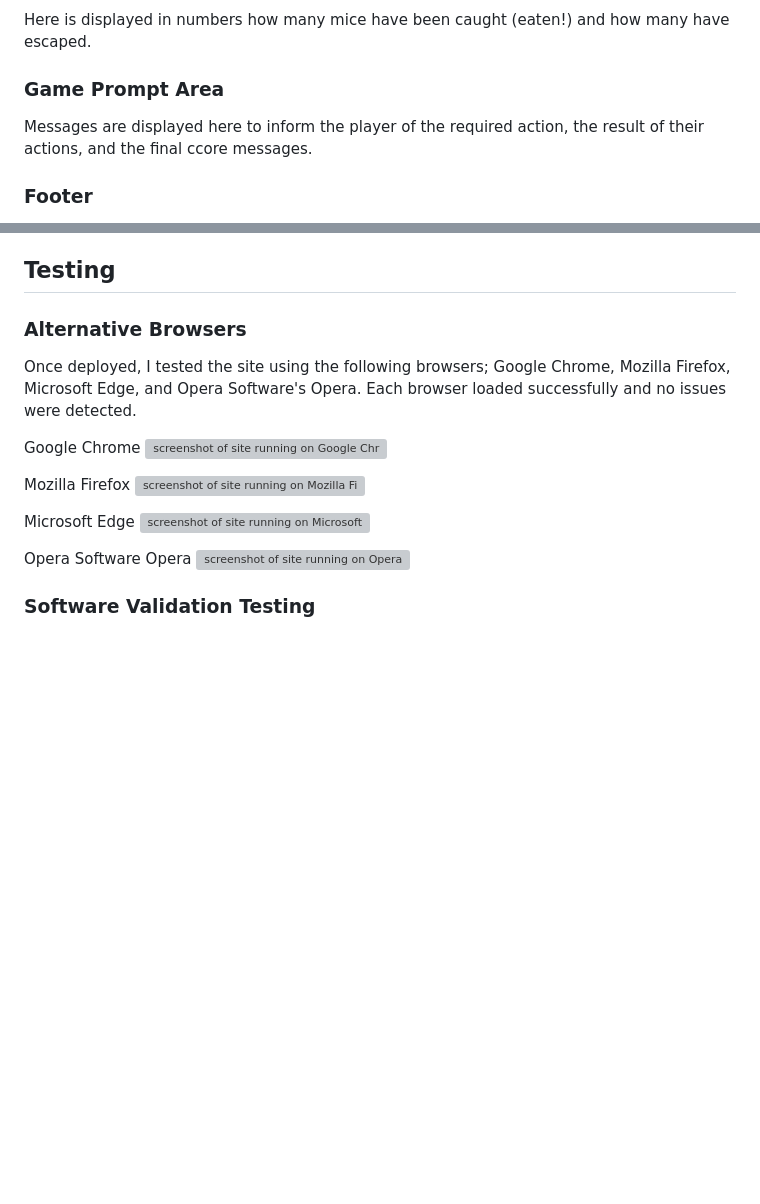
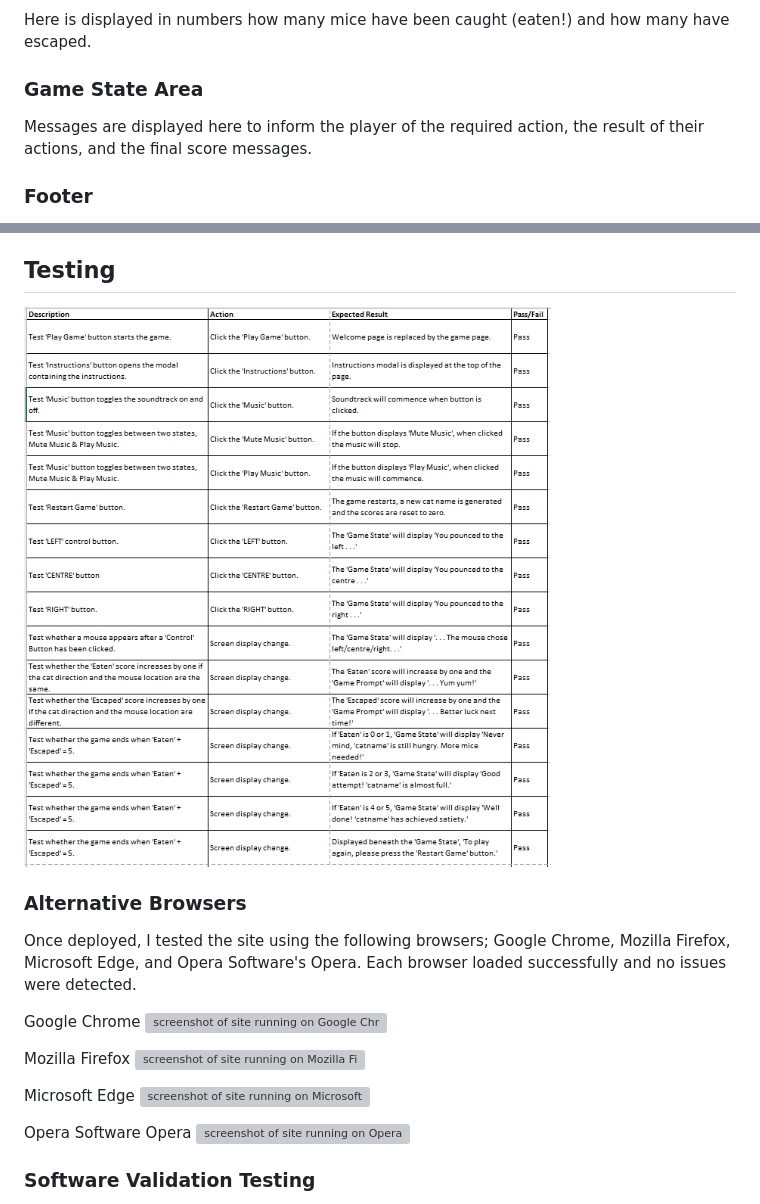
Before and after one commit to Grenyerre/CI-PP2-Catch-The-Mousie, a Markdown page: README.md, 2 parts joined by grey strips. Drawn GitHub-style; pictures changed too: assets/images/excel_testing_screenshot.png (added); blank space fills up the shorter version; grey boxes are pictures that could not be loaded.

Commit message:
Add excel_testing_screenshot

```diff
--- a/README.md
+++ b/README.md
@@ -73,9 +73,9 @@ These allow the player to input their choice of which hole they believe the mous
 
 Here is displayed in numbers how many mice have been caught (eaten!) and how many have escaped.
 
-### **Game Prompt Area**
+### **Game State Area**
 
-Messages are displayed here to inform the player of the required action, the result of their actions, and the final ccore messages.
+Messages are displayed here to inform the player of the required action, the result of their actions, and the final score messages.
 
 ### **Footer**
 
@@ -118,6 +118,8 @@ Below is a list of the software/applications used in the construction of this pr
   - Used to create an image of the various display sizes of the site.
 
 ## **Testing**
+
+![screenshot of MS Excel testing document](./assets/images/excel_testing_screenshot.png)
 
 ### Alternative Browsers
 
```
